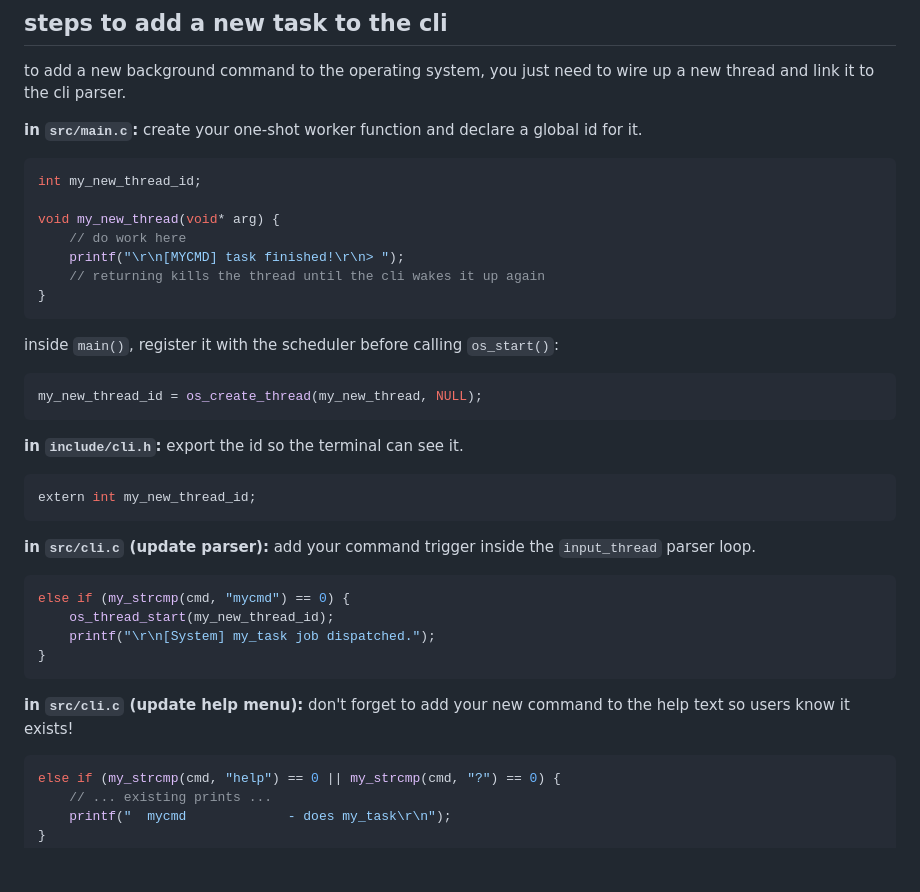
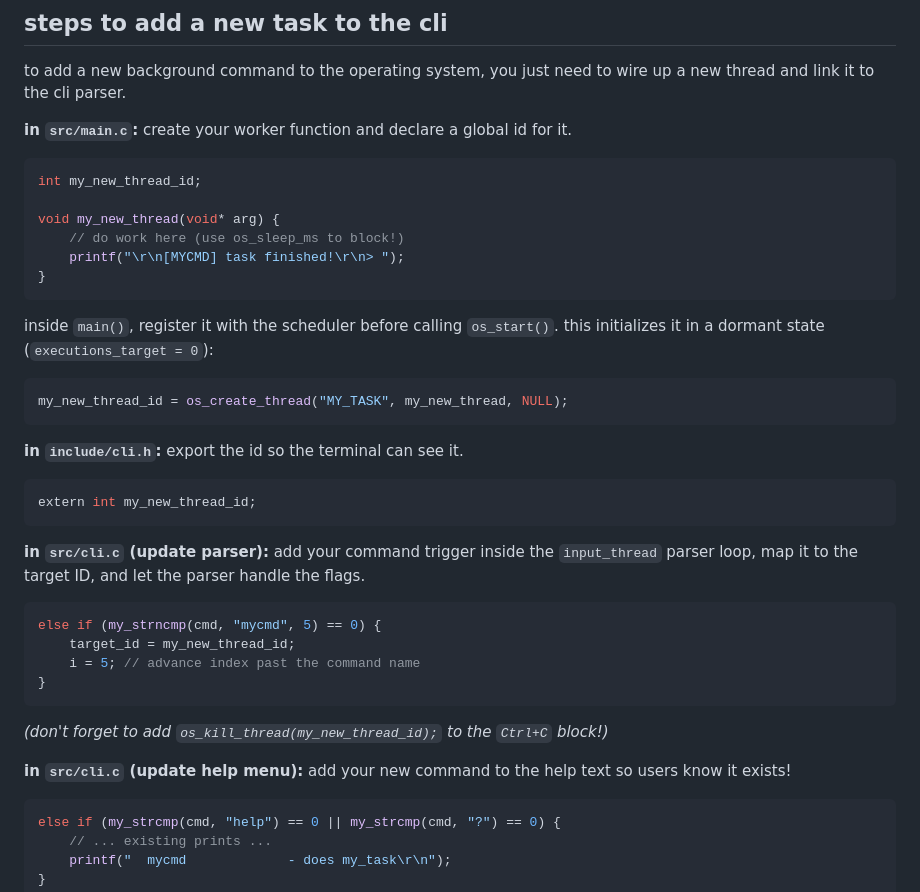
Before and after one commit to shreekar2005/BareMetal_FRDM_IMX91, a Markdown page: Apps/littleOS/README.md, the part around one of its changes. Rendered like a GitHub page; blank space fills up the shorter version.

````diff
--- a/Apps/littleOS/README.md
+++ b/Apps/littleOS/README.md
@@ -45,20 +59,19 @@ the os uses the arm generic timer to time-slice threads every 20ms, but supports
 to add a new background command to the operating system, you just need to wire up a new thread and link it to the cli parser.
 
 **in `src/main.c`:**
-create your one-shot worker function and declare a global id for it.
+create your worker function and declare a global id for it.
 ```c
 int my_new_thread_id;
 
 void my_new_thread(void* arg) {
-    // do work here
+    // do work here (use os_sleep_ms to block!)
     printf("\r\n[MYCMD] task finished!\r\n> ");
-    // returning kills the thread until the cli wakes it up again
 }
 ```
 
-inside `main()`, register it with the scheduler before calling `os_start()`:
+inside `main()`, register it with the scheduler before calling `os_start()`. this initializes it in a dormant state (`executions_target = 0`):
 ```c
-my_new_thread_id = os_create_thread(my_new_thread, NULL);
+my_new_thread_id = os_create_thread("MY_TASK", my_new_thread, NULL);
 ```
 
 **in `include/cli.h`:**
@@ -68,16 +81,17 @@ extern int my_new_thread_id;
 ```
 
 **in `src/cli.c` (update parser):**
-add your command trigger inside the `input_thread` parser loop.
+add your command trigger inside the `input_thread` parser loop, map it to the target ID, and let the parser handle the flags.
 ```c
-else if (my_strcmp(cmd, "mycmd") == 0) {
-    os_thread_start(my_new_thread_id);
-    printf("\r\n[System] my_task job dispatched.");
+else if (my_strncmp(cmd, "mycmd", 5) == 0) {
+    target_id = my_new_thread_id;
+    i = 5; // advance index past the command name
 }
 ```
+*(don't forget to add `os_kill_thread(my_new_thread_id);` to the `Ctrl+C` block!)*
 
 **in `src/cli.c` (update help menu):**
-don't forget to add your new command to the help text so users know it exists!
+add your new command to the help text so users know it exists!
 ```c
 else if (my_strcmp(cmd, "help") == 0 || my_strcmp(cmd, "?") == 0) {
     // ... existing prints ...
````
Also changed, not shown: other parts of Apps/littleOS/README.md (+29 -15 lines).
